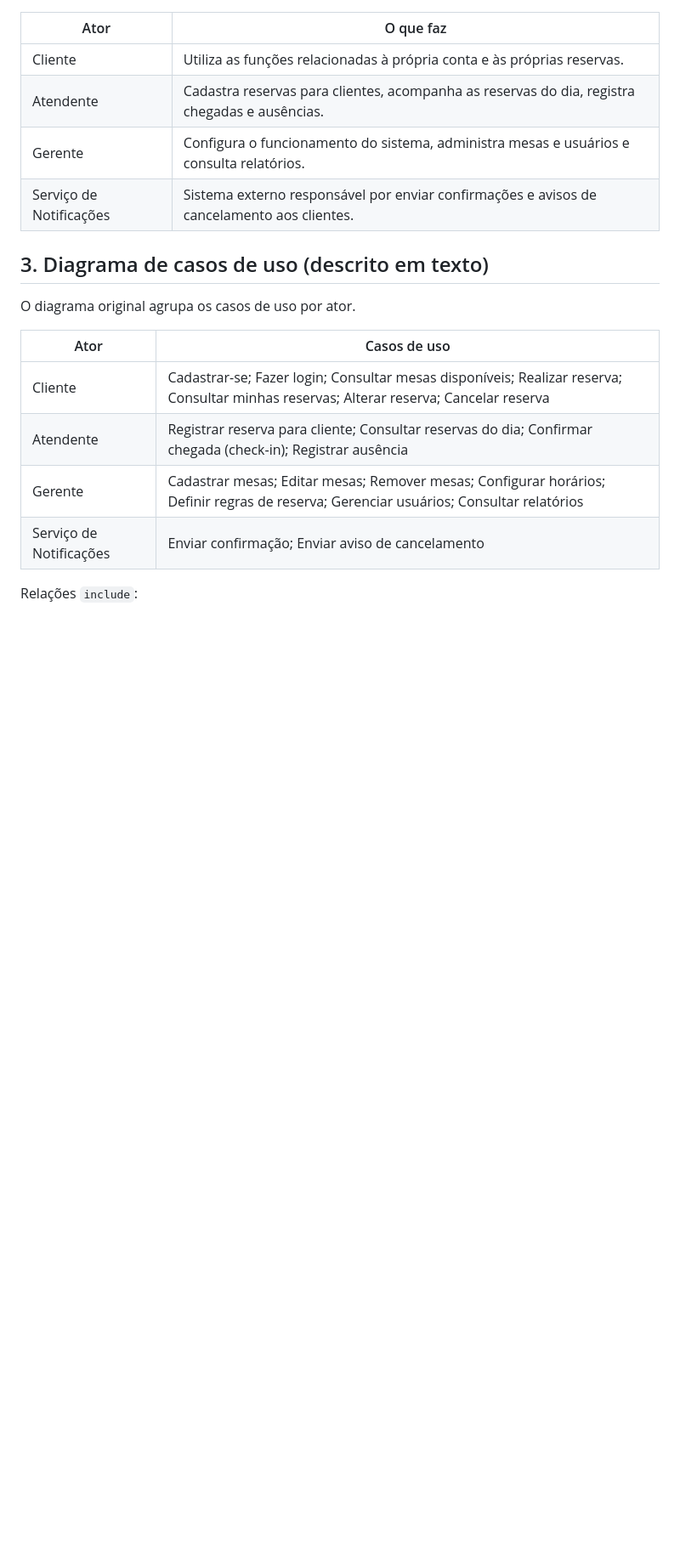
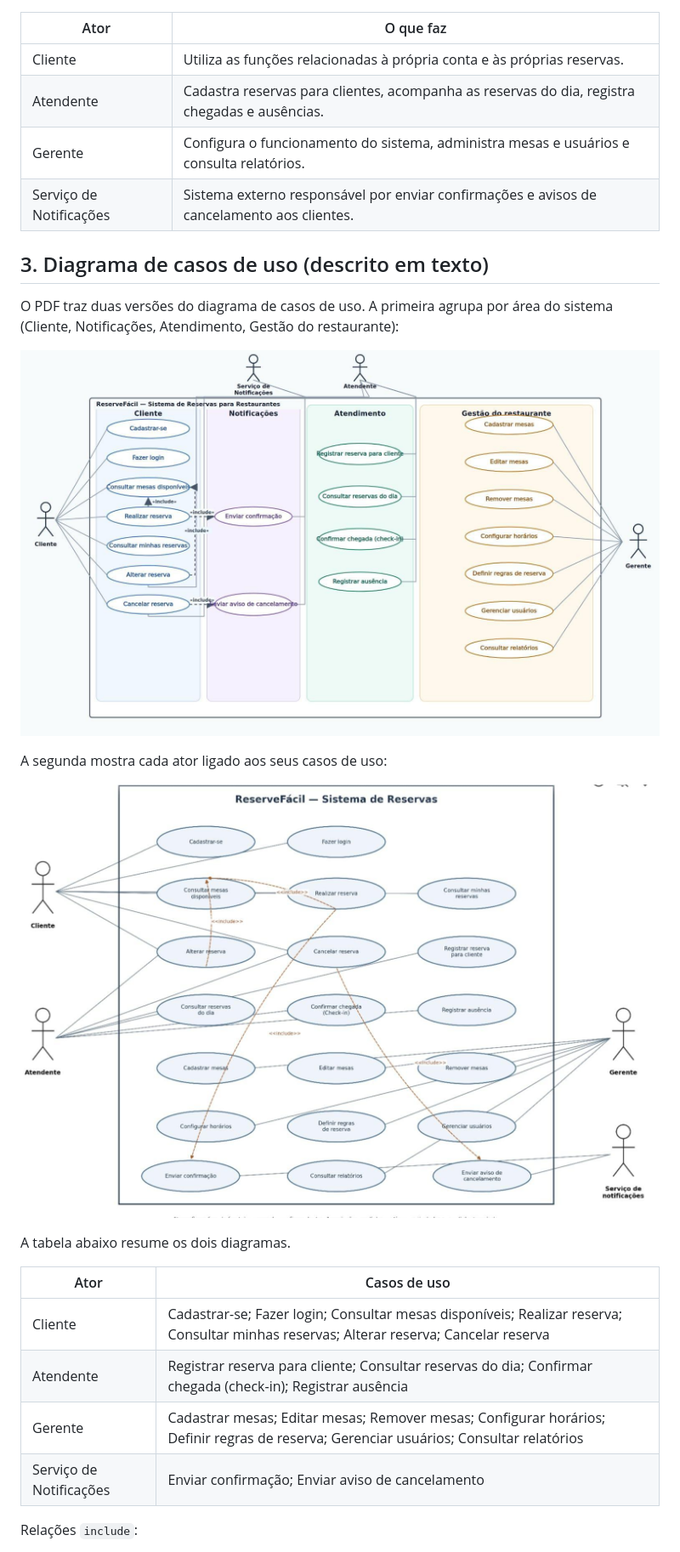
Before and after one commit to duribeiro/reserve-facil, a Markdown page: docs/requisitos-reservefacil.md, the part around the change. Shown at 85% size. Drawn GitHub-style; pictures changed too: docs/img/diagrama-casos-de-uso-por-ator.jpg (added), docs/img/diagrama-casos-de-uso-por-grupo.jpg (added); blank space fills up the shorter version.

```diff
--- a/docs/requisitos-reservefacil.md
+++ b/docs/requisitos-reservefacil.md
@@ -22,7 +22,15 @@ O ReserveFácil é um sistema para organizar as reservas de mesas em restaurante
 
 ## 3. Diagrama de casos de uso (descrito em texto)
 
-O diagrama original agrupa os casos de uso por ator.
+O PDF traz duas versões do diagrama de casos de uso. A primeira agrupa por área do sistema (Cliente, Notificações, Atendimento, Gestão do restaurante):
+
+![Diagrama de casos de uso agrupado por área](img/diagrama-casos-de-uso-por-grupo.jpg)
+
+A segunda mostra cada ator ligado aos seus casos de uso:
+
+![Diagrama de casos de uso por ator](img/diagrama-casos-de-uso-por-ator.jpg)
+
+A tabela abaixo resume os dois diagramas.
 
 | Ator | Casos de uso |
 |---|---|
```
Also changed, not shown: pipeline/01-problem-and-vision/vision.md (added, +19 -0 lines), pipeline/02-journeys/journeys.md (added, +45 -0 lines), pipeline/03-mvp-scope/features.md (added, +59 -0 lines), pipeline/STATE.md (+6 -6 lines), pipeline/decisions/README.md (+7 -0 lines), referencias/padrao-visual.md (added, +40 -0 lines), 7 other files.
